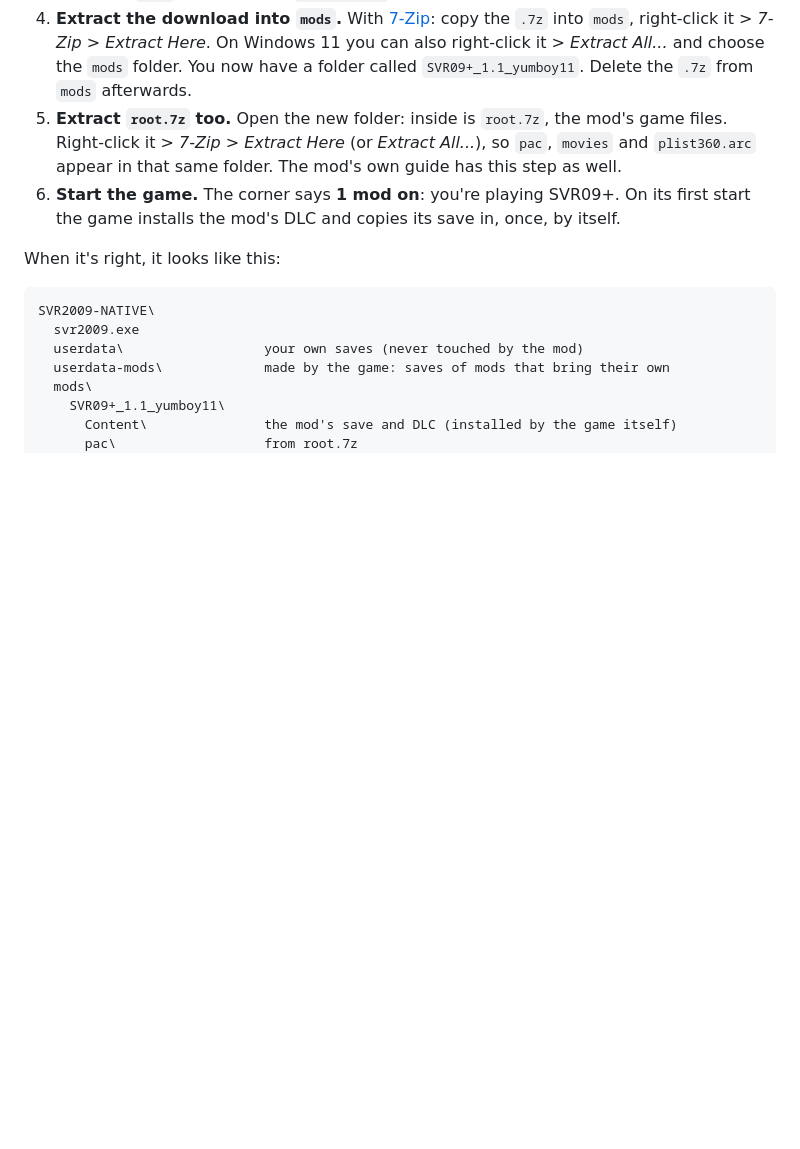
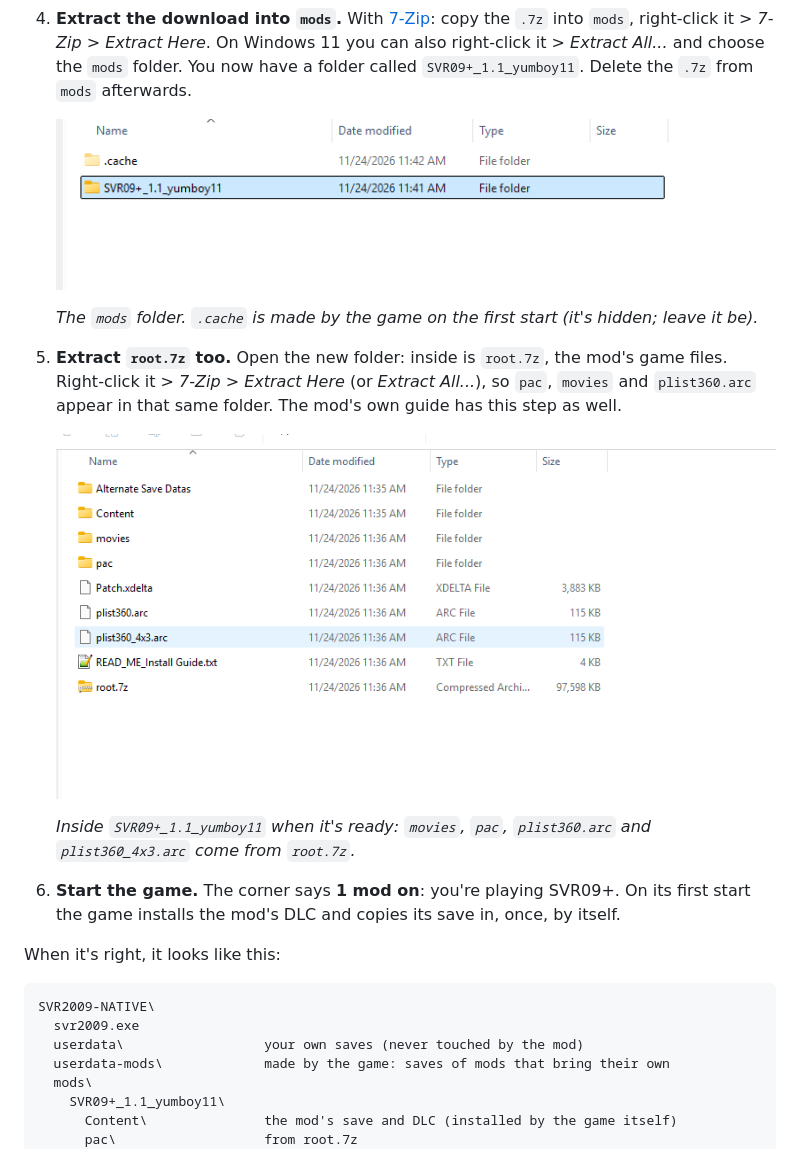
Before and after one commit to nefariousjosiah/WWE-SVR2009-RECOMP, a Markdown page: README.md, the part around the change. Drawn GitHub-style; pictures changed too: docs/mods/explorer-mods-folder.png (added), docs/mods/explorer-svr09plus-folder.png (added); blank space fills up the shorter version.

Commit message:
README: screenshots of the mods folder and the SVR09+ folder in the mod guide

```diff
--- a/README.md
+++ b/README.md
@@ -221,9 +221,18 @@ no installing the DLC, no unlocking licences. The port does those itself.
    `mods`, right-click it > *7-Zip* > *Extract Here*. On Windows 11 you can also right-click it >
    *Extract All...* and choose the `mods` folder. You now have a folder called
    `SVR09+_1.1_yumboy11`. Delete the `.7z` from `mods` afterwards.
+
+   ![The mods folder: the SVR09+_1.1_yumboy11 folder, and the .cache folder the game makes](docs/mods/explorer-mods-folder.png)
+
+   *The `mods` folder. `.cache` is made by the game on the first start (it's hidden; leave it be).*
 5. **Extract `root.7z` too.** Open the new folder: inside is `root.7z`, the mod's game files.
    Right-click it > *7-Zip* > *Extract Here* (or *Extract All...*), so `pac`, `movies` and
    `plist360.arc` appear in that same folder. The mod's own guide has this step as well.
+
+   ![Inside SVR09+_1.1_yumboy11: Alternate Save Datas, Content, movies, pac, Patch.xdelta, plist360.arc, plist360_4x3.arc, the readme and root.7z](docs/mods/explorer-svr09plus-folder.png)
+
+   *Inside `SVR09+_1.1_yumboy11` when it's ready: `movies`, `pac`, `plist360.arc` and
+   `plist360_4x3.arc` come from `root.7z`.*
 6. **Start the game.** The corner says **1 mod on**: you're playing SVR09+. On its first start the
    game installs the mod's DLC and copies its save in, once, by itself.
 
```
